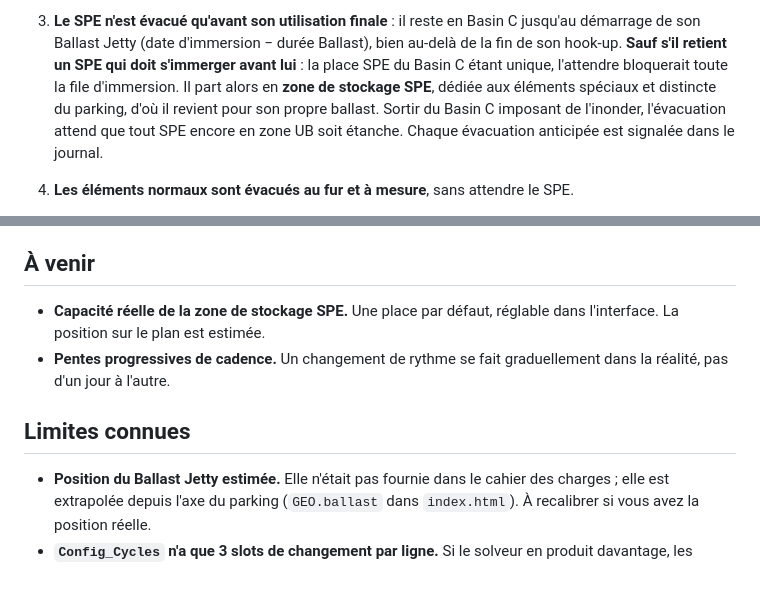
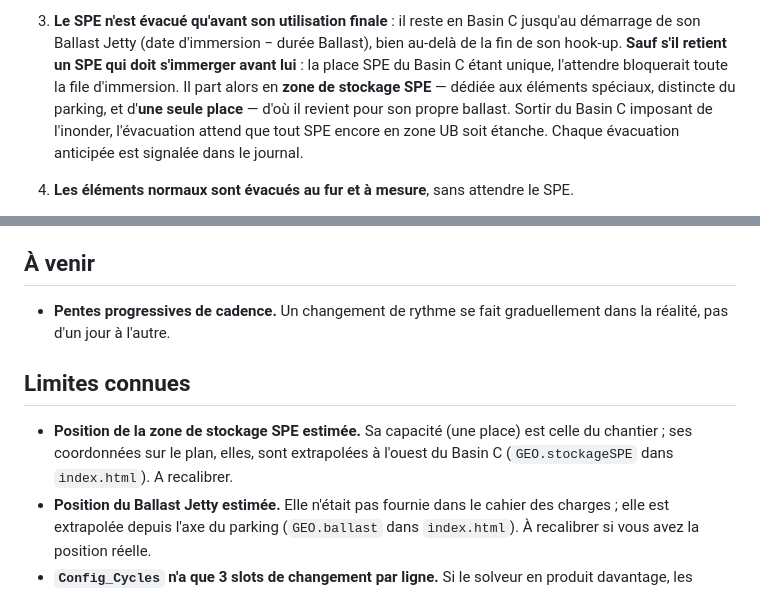
Before and after one commit to giffardq-a11y/taf, a Markdown page: README.md, 2 parts joined by grey strips. Rendered like a GitHub page.

```diff
--- a/README.md
+++ b/README.md
@@ -270,8 +270,8 @@ colonne F.
    jusqu'au démarrage de son Ballast Jetty (date d'immersion − durée Ballast), bien
    au-delà de la fin de son hook-up. **Sauf s'il retient un SPE qui doit s'immerger avant
    lui** : la place SPE du Basin C étant unique, l'attendre bloquerait toute la file
-   d'immersion. Il part alors en **zone de stockage SPE**, dédiée aux éléments spéciaux et
-   distincte du parking, d'où il revient pour son propre ballast. Sortir du Basin C imposant
+   d'immersion. Il part alors en **zone de stockage SPE** — dédiée aux éléments spéciaux,
+   distincte du parking, et d'**une seule place** — d'où il revient pour son propre ballast. Sortir du Basin C imposant
    de l'inonder, l'évacuation attend que tout SPE encore en zone UB soit étanche. Chaque
    évacuation anticipée est signalée dans le journal.
 4. **Les éléments normaux sont évacués au fur et à mesure**, sans attendre le SPE.
@@ -289,13 +289,14 @@ place 2 = SPE).
 
 ## À venir
 
-- **Capacité réelle de la zone de stockage SPE.** Une place par défaut, réglable dans
-  l'interface. La position sur le plan est estimée.
 - **Pentes progressives de cadence.** Un changement de rythme se fait graduellement dans la
   réalité, pas d'un jour à l'autre.
 
 ## Limites connues
 
+- **Position de la zone de stockage SPE estimée.** Sa capacité (une place) est celle du
+  chantier ; ses coordonnées sur le plan, elles, sont extrapolées à l'ouest du Basin C
+  (`GEO.stockageSPE` dans `index.html`). A recalibrer.
 - **Position du Ballast Jetty estimée.** Elle n'était pas fournie dans le cahier des
   charges ; elle est extrapolée depuis l'axe du parking (`GEO.ballast` dans
   `index.html`). À recalibrer si vous avez la position réelle.
```
Also changed, not shown: SUITE.md (+12 -5 lines).
